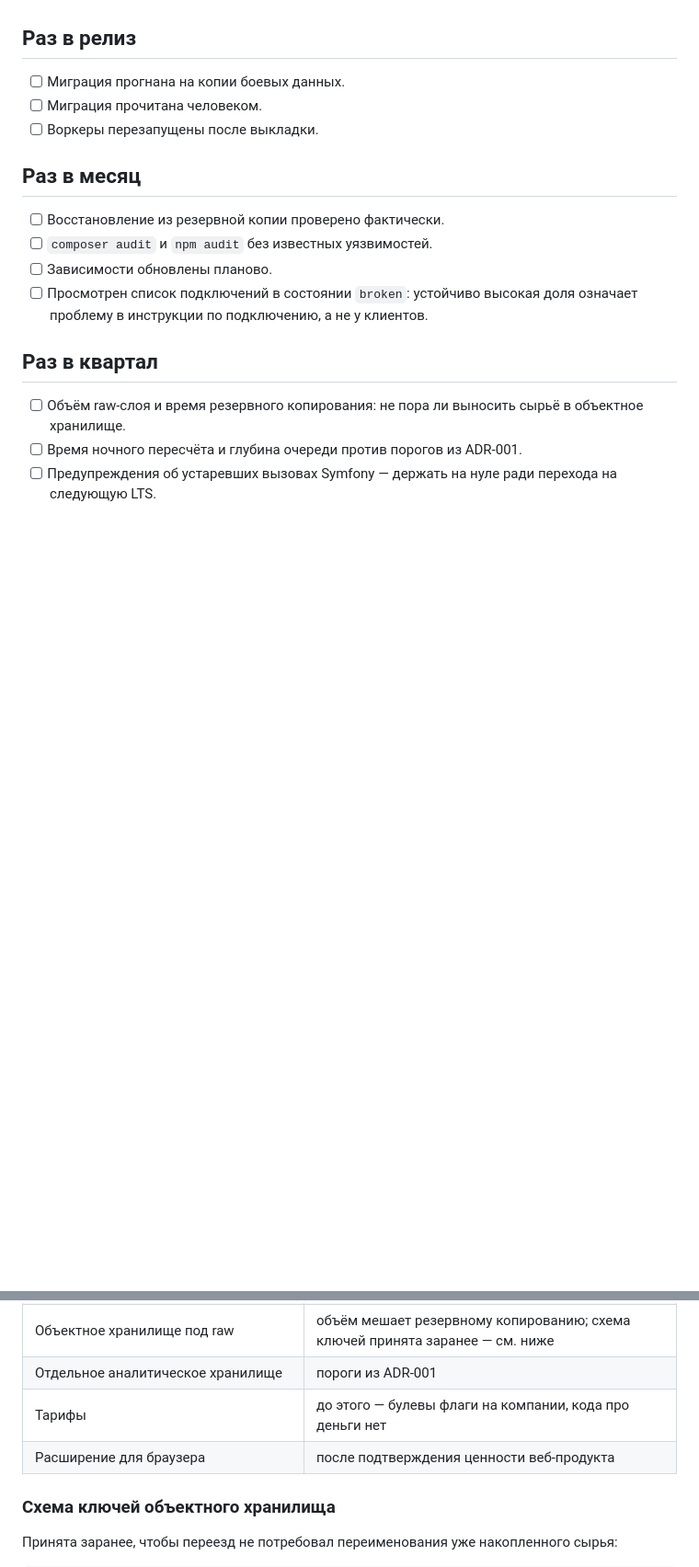
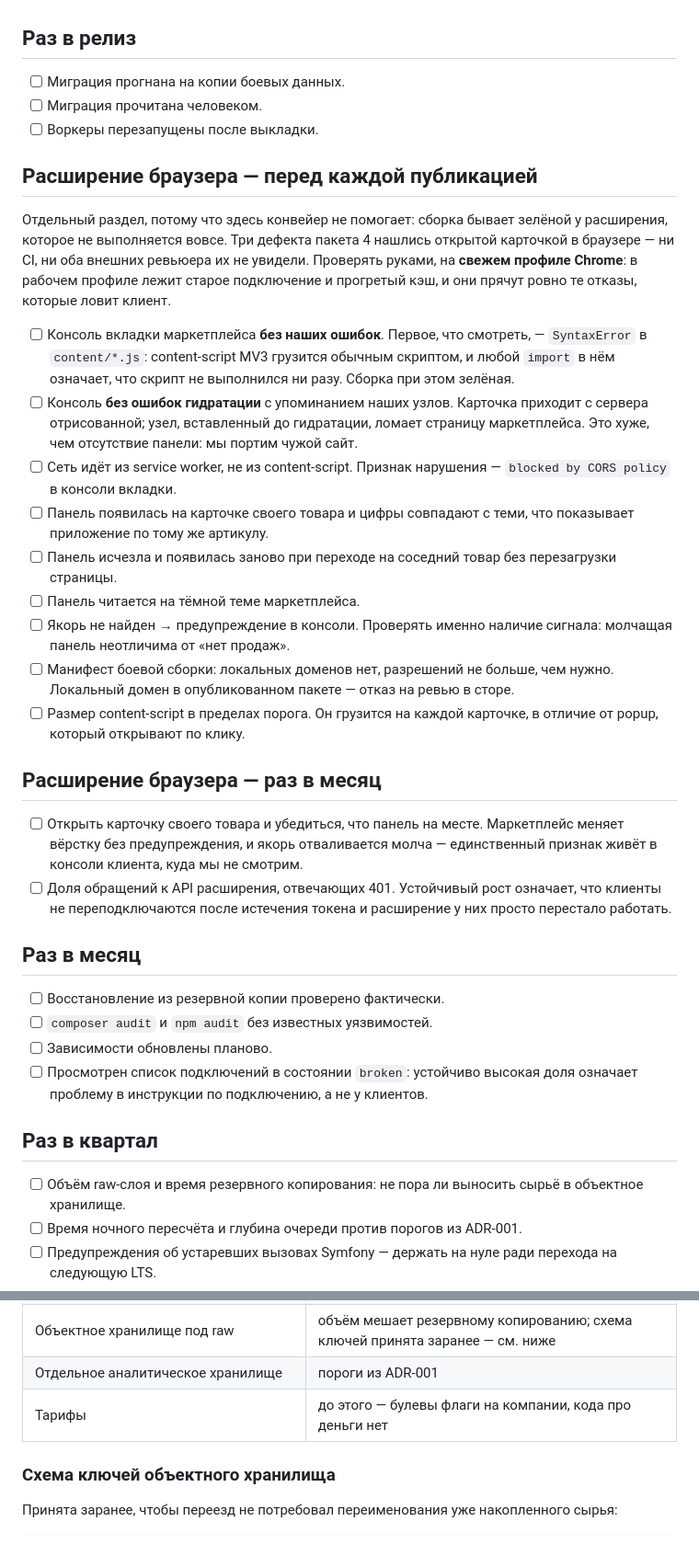
Before and after one commit to pavelsur07/app-service-analytics, a Markdown page: docs/operations-checklist.md, 2 parts joined by grey strips. Shown at 92% size. Drawn GitHub-style; blank space fills up the shorter version.

Commit message:
Чек-лист: ручная проверка расширения перед публикацией
Конвейер здесь не помогает, и это не предположение: сборка бывает
зелёной у расширения, которое не выполняется вовсе. Три дефекта
пакета 4 нашлись открытой карточкой в браузере — ни CI, ни оба
внешних ревьюера их не увидели.

Пункты написаны по этим трём: import в content-script (MV3 грузит
его обычным скриптом, любой import означает, что скрипт не запускался
ни разу), CORS у content-script, вставка до гидратации — последняя
ломает страницу маркетплейса, что хуже отсутствия панели.

Проверка на свежем профиле Chrome: в рабочем лежит старое подключение
и прогретый кэш, и они прячут ровно те отказы, которые ловит клиент.

Отдельно раз в месяц — открыть карточку и убедиться, что панель
на месте. Маркетплейс меняет вёрстку без предупреждения, якорь
отваливается молча, и единственный признак живёт в консоли клиента,
куда мы не смотрим.

Заодно убрана строка «Расширение для браузера» из отложенного:
оно сделано и в проде, документ противоречил сам себе.

Co-Authored-By: Claude Opus 5 (1M context) <noreply@anthropic.com>

```diff
--- a/docs/operations-checklist.md
+++ b/docs/operations-checklist.md
@@ -33,6 +33,48 @@
 - [ ] Миграция прочитана человеком.
 - [ ] Воркеры перезапущены после выкладки.
 
+## Расширение браузера — перед каждой публикацией
+
+Отдельный раздел, потому что здесь конвейер не помогает: сборка бывает
+зелёной у расширения, которое не выполняется вовсе. Три дефекта пакета 4
+нашлись открытой карточкой в браузере — ни CI, ни оба внешних ревьюера
+их не увидели. Проверять руками, на **свежем профиле Chrome**: в рабочем
+профиле лежит старое подключение и прогретый кэш, и они прячут ровно те
+отказы, которые ловит клиент.
+
+- [ ] Консоль вкладки маркетплейса **без наших ошибок**. Первое, что
+      смотреть, — `SyntaxError` в `content/*.js`: content-script MV3
+      грузится обычным скриптом, и любой `import` в нём означает, что
+      скрипт не выполнился ни разу. Сборка при этом зелёная.
+- [ ] Консоль **без ошибок гидратации** с упоминанием наших узлов.
+      Карточка приходит с сервера отрисованной; узел, вставленный до
+      гидратации, ломает страницу маркетплейса. Это хуже, чем отсутствие
+      панели: мы портим чужой сайт.
+- [ ] Сеть идёт из service worker, не из content-script. Признак
+      нарушения — `blocked by CORS policy` в консоли вкладки.
+- [ ] Панель появилась на карточке своего товара и цифры совпадают
+      с теми, что показывает приложение по тому же артикулу.
+- [ ] Панель исчезла и появилась заново при переходе на соседний товар
+      без перезагрузки страницы.
+- [ ] Панель читается на тёмной теме маркетплейса.
+- [ ] Якорь не найден → предупреждение в консоли. Проверять именно
+      наличие сигнала: молчащая панель неотличима от «нет продаж».
+- [ ] Манифест боевой сборки: локальных доменов нет, разрешений
+      не больше, чем нужно. Локальный домен в опубликованном пакете —
+      отказ на ревью в сторе.
+- [ ] Размер content-script в пределах порога. Он грузится на каждой
+      карточке, в отличие от popup, который открывают по клику.
+
+## Расширение браузера — раз в месяц
+
+- [ ] Открыть карточку своего товара и убедиться, что панель на месте.
+      Маркетплейс меняет вёрстку без предупреждения, и якорь отваливается
+      молча — единственный признак живёт в консоли клиента, куда мы
+      не смотрим.
+- [ ] Доля обращений к API расширения, отвечающих 401. Устойчивый рост
+      означает, что клиенты не переподключаются после истечения токена
+      и расширение у них просто перестало работать.
+
 ## Раз в месяц
 
 - [ ] Восстановление из резервной копии проверено фактически.
@@ -66,7 +108,6 @@
 | Объектное хранилище под raw | объём мешает резервному копированию; схема ключей принята заранее — см. ниже |
 | Отдельное аналитическое хранилище | пороги из ADR-001 |
 | Тарифы | до этого — булевы флаги на компании, кода про деньги нет |
-| Расширение для браузера | после подтверждения ценности веб-продукта |
 
 ### Схема ключей объектного хранилища
 
```
